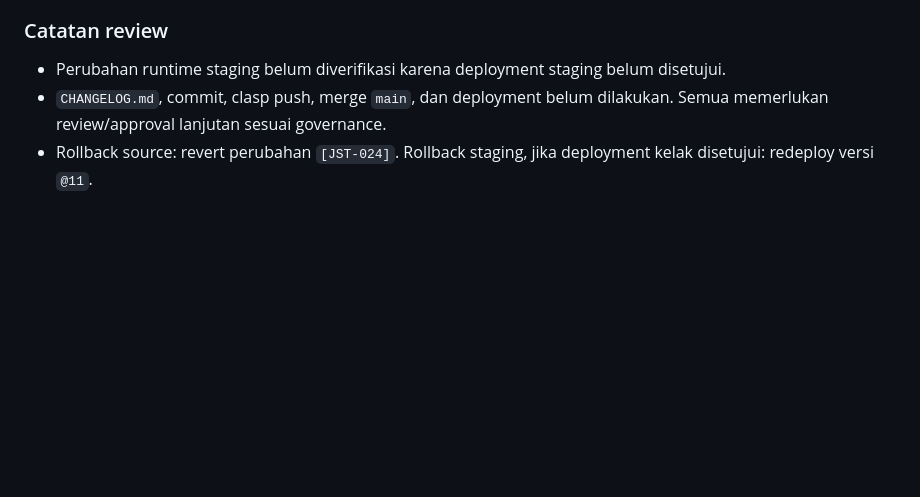
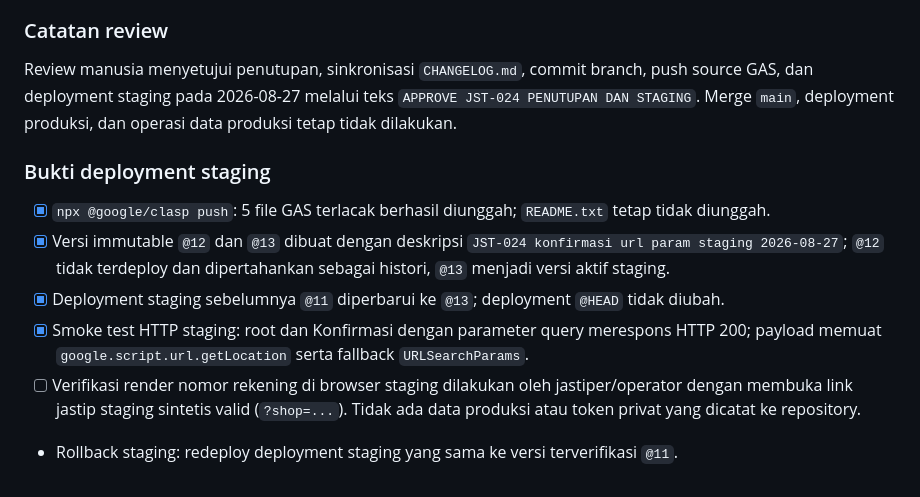
Before and after one commit to yolanalfarel25/Shafa-Jastip, a Markdown page: PLAN.md, the part around the change. Rendered like a GitHub page; blank space fills up the shorter version.

Commit message:
docs(plan): catat bukti deployment staging @13 [JST-024]

```diff
--- a/PLAN.md
+++ b/PLAN.md
@@ -1981,6 +1981,13 @@ Revert perubahan branch `fix/JST-024-konfirmasi-url-param`. Jika telah dideploy
 
 ### Catatan review
 
-- Perubahan runtime staging belum diverifikasi karena deployment staging belum disetujui.
-- `CHANGELOG.md`, commit, clasp push, merge `main`, dan deployment belum dilakukan. Semua memerlukan review/approval lanjutan sesuai governance.
-- Rollback source: revert perubahan `[JST-024]`. Rollback staging, jika deployment kelak disetujui: redeploy versi `@11`.
+Review manusia menyetujui penutupan, sinkronisasi `CHANGELOG.md`, commit branch, push source GAS, dan deployment staging pada 2026-08-27 melalui teks `APPROVE JST-024 PENUTUPAN DAN STAGING`. Merge `main`, deployment produksi, dan operasi data produksi tetap tidak dilakukan.
+
+### Bukti deployment staging
+
+- [x] `npx @google/clasp push`: 5 file GAS terlacak berhasil diunggah; `README.txt` tetap tidak diunggah.
+- [x] Versi immutable `@12` dan `@13` dibuat dengan deskripsi `JST-024 konfirmasi url param staging 2026-08-27`; `@12` tidak terdeploy dan dipertahankan sebagai histori, `@13` menjadi versi aktif staging.
+- [x] Deployment staging sebelumnya `@11` diperbarui ke `@13`; deployment `@HEAD` tidak diubah.
+- [x] Smoke test HTTP staging: root dan Konfirmasi dengan parameter query merespons HTTP 200; payload memuat `google.script.url.getLocation` serta fallback `URLSearchParams`.
+- [ ] Verifikasi render nomor rekening di browser staging dilakukan oleh jastiper/operator dengan membuka link jastip staging sintetis valid (`?shop=...`). Tidak ada data produksi atau token privat yang dicatat ke repository.
+- Rollback staging: redeploy deployment staging yang sama ke versi terverifikasi `@11`.
```
